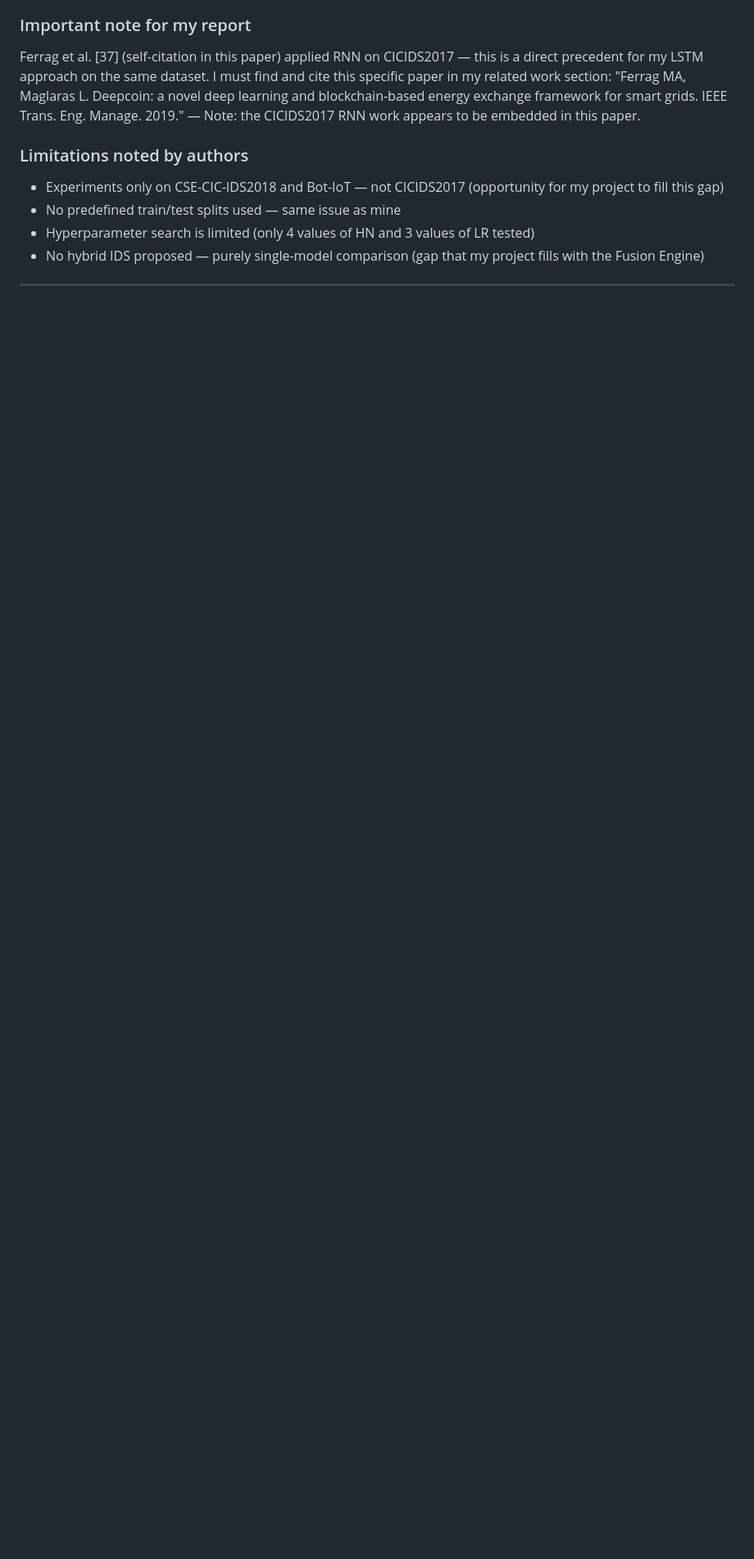
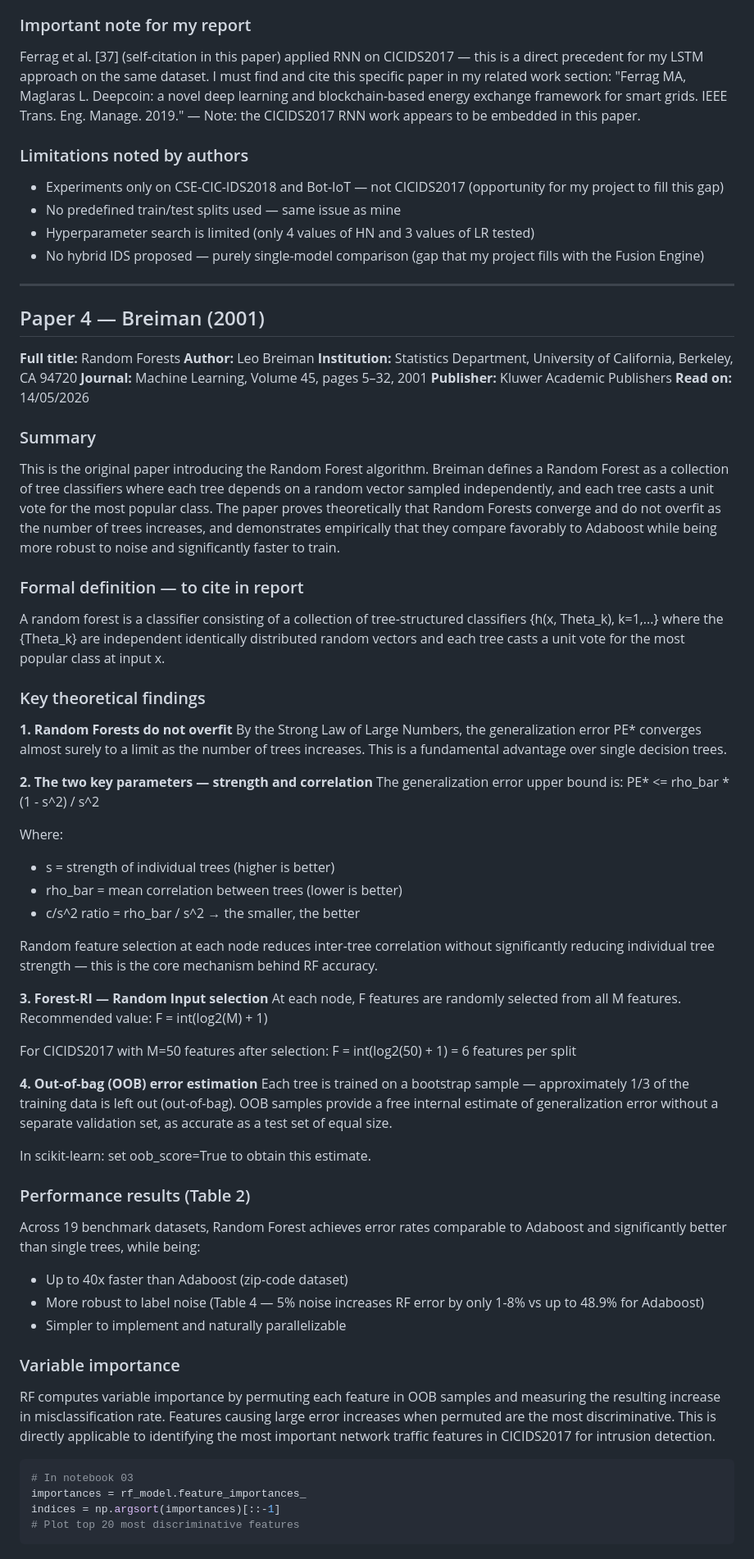
Before and after one commit to darren2005234/IDS-KMUTT, a Markdown page: report/literature_notes.md, the part around one of its changes. Shown at 82% size. Drawn GitHub-style; blank space fills up the shorter version.

Commit message:
docs: literature notes — Breiman 2001 done (4/6 papers)

````diff
--- a/report/literature_notes.md
+++ b/report/literature_notes.md
@@ -395,3 +395,89 @@ work appears to be embedded in this paper.
   (gap that my project fills with the Fusion Engine)
 
 ---
+
+## Paper 4 — Breiman (2001)
+
+**Full title:** Random Forests
+**Author:** Leo Breiman
+**Institution:** Statistics Department, University of California,
+Berkeley, CA 94720
+**Journal:** Machine Learning, Volume 45, pages 5–32, 2001
+**Publisher:** Kluwer Academic Publishers
+**Read on:** 14/05/2026
+
+### Summary
+This is the original paper introducing the Random Forest algorithm.
+Breiman defines a Random Forest as a collection of tree classifiers
+where each tree depends on a random vector sampled independently,
+and each tree casts a unit vote for the most popular class. The paper
+proves theoretically that Random Forests converge and do not overfit
+as the number of trees increases, and demonstrates empirically that
+they compare favorably to Adaboost while being more robust to noise
+and significantly faster to train.
+
+### Formal definition — to cite in report
+A random forest is a classifier consisting of a collection of
+tree-structured classifiers {h(x, Theta_k), k=1,...} where the
+{Theta_k} are independent identically distributed random vectors
+and each tree casts a unit vote for the most popular class at input x.
+
+### Key theoretical findings
+
+**1. Random Forests do not overfit**
+By the Strong Law of Large Numbers, the generalization error PE*
+converges almost surely to a limit as the number of trees increases.
+This is a fundamental advantage over single decision trees.
+
+**2. The two key parameters — strength and correlation**
+The generalization error upper bound is:
+PE* <= rho_bar * (1 - s^2) / s^2
+
+Where:
+- s = strength of individual trees (higher is better)
+- rho_bar = mean correlation between trees (lower is better)
+- c/s^2 ratio = rho_bar / s^2 → the smaller, the better
+
+Random feature selection at each node reduces inter-tree
+correlation without significantly reducing individual tree
+strength — this is the core mechanism behind RF accuracy.
+
+**3. Forest-RI — Random Input selection**
+At each node, F features are randomly selected from all M features.
+Recommended value: F = int(log2(M) + 1)
+
+For CICIDS2017 with M=50 features after selection:
+F = int(log2(50) + 1) = 6 features per split
+
+**4. Out-of-bag (OOB) error estimation**
+Each tree is trained on a bootstrap sample — approximately 1/3 of
+the training data is left out (out-of-bag). OOB samples provide
+a free internal estimate of generalization error without a
+separate validation set, as accurate as a test set of equal size.
+
+In scikit-learn: set oob_score=True to obtain this estimate.
+
+### Performance results (Table 2)
+Across 19 benchmark datasets, Random Forest achieves error rates
+comparable to Adaboost and significantly better than single trees,
+while being:
+- Up to 40x faster than Adaboost (zip-code dataset)
+- More robust to label noise (Table 4 — 5% noise increases
+  RF error by only 1-8% vs up to 48.9% for Adaboost)
+- Simpler to implement and naturally parallelizable
+
+### Variable importance
+RF computes variable importance by permuting each feature in OOB
+samples and measuring the resulting increase in misclassification
+rate. Features causing large error increases when permuted are
+the most discriminative. This is directly applicable to
+identifying the most important network traffic features in
+CICIDS2017 for intrusion detection.
+
+```python
+# In notebook 03
+importances = rf_model.feature_importances_
+indices = np.argsort(importances)[::-1]
+# Plot top 20 most discriminative features
+```
+
````
Also changed, not shown: other parts of report/literature_notes.md (+42 -0 lines).
